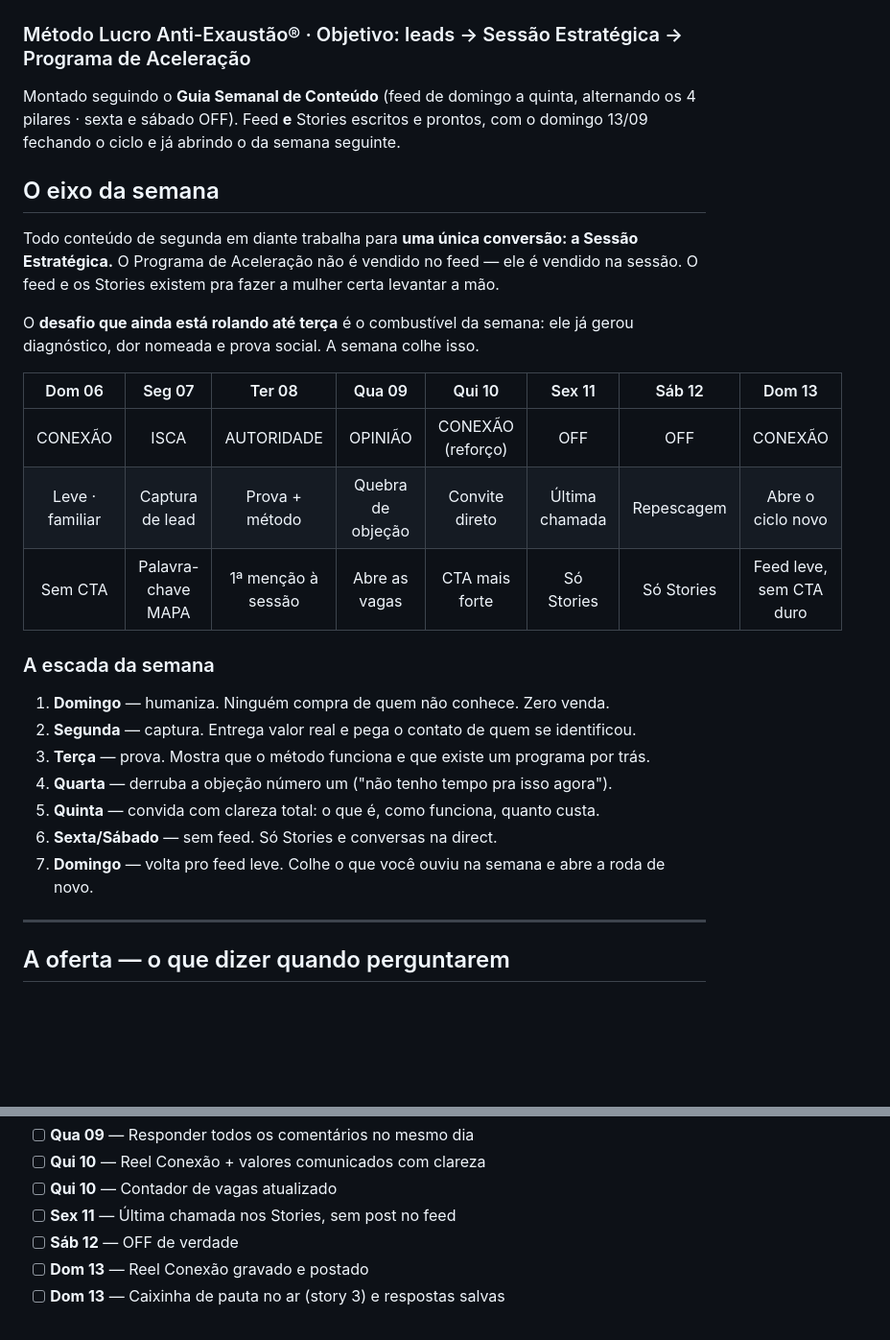
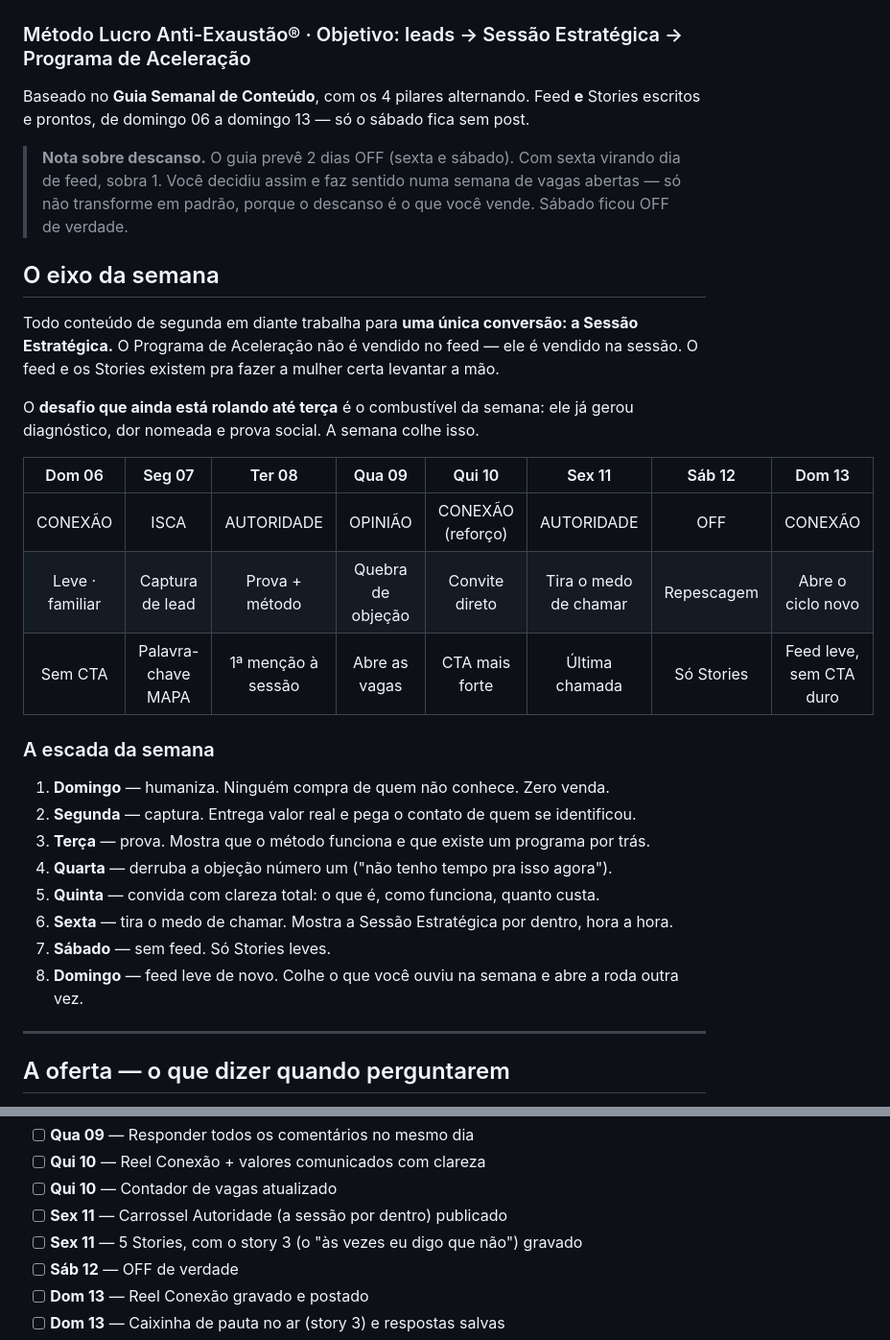
Before and after one commit to martinsscamila13-ui/claude, a Markdown page: conteudo/script-7-dias-06-a-12-set-2026.md, 2 parts joined by grey strips. Shown at 96% size. Rendered like a GitHub page; blank space fills up the shorter version.

```diff
--- a/conteudo/script-7-dias-06-a-12-set-2026.md
+++ b/conteudo/script-7-dias-06-a-12-set-2026.md
@@ -1,9 +1,12 @@
 # Script de Conteúdo — 06 a 13/09/2026
 ### Método Lucro Anti-Exaustão® · Objetivo: leads → Sessão Estratégica → Programa de Aceleração
 
-Montado seguindo o **Guia Semanal de Conteúdo** (feed de domingo a quinta, alternando os
-4 pilares · sexta e sábado OFF). Feed **e** Stories escritos e prontos, com o domingo 13/09
-fechando o ciclo e já abrindo o da semana seguinte.
+Baseado no **Guia Semanal de Conteúdo**, com os 4 pilares alternando. Feed **e** Stories
+escritos e prontos, de domingo 06 a domingo 13 — só o sábado fica sem post.
+
+> **Nota sobre descanso.** O guia prevê 2 dias OFF (sexta e sábado). Com sexta virando dia
+> de feed, sobra 1. Você decidiu assim e faz sentido numa semana de vagas abertas — só não
+> transforme em padrão, porque o descanso é o que você vende. Sábado ficou OFF de verdade.
 
 ## O eixo da semana
 
@@ -16,9 +19,9 @@ diagnóstico, dor nomeada e prova social. A semana colhe isso.
 
 | Dom 06 | Seg 07 | Ter 08 | Qua 09 | Qui 10 | Sex 11 | Sáb 12 | Dom 13 |
 | :-: | :-: | :-: | :-: | :-: | :-: | :-: | :-: |
-| CONEXÃO | ISCA | AUTORIDADE | OPINIÃO | CONEXÃO (reforço) | OFF | OFF | CONEXÃO |
-| Leve · familiar | Captura de lead | Prova + método | Quebra de objeção | Convite direto | Última chamada | Repescagem | Abre o ciclo novo |
-| Sem CTA | Palavra-chave MAPA | 1ª menção à sessão | Abre as vagas | CTA mais forte | Só Stories | Só Stories | Feed leve, sem CTA duro |
+| CONEXÃO | ISCA | AUTORIDADE | OPINIÃO | CONEXÃO (reforço) | AUTORIDADE | OFF | CONEXÃO |
+| Leve · familiar | Captura de lead | Prova + método | Quebra de objeção | Convite direto | Tira o medo de chamar | Repescagem | Abre o ciclo novo |
+| Sem CTA | Palavra-chave MAPA | 1ª menção à sessão | Abre as vagas | CTA mais forte | Última chamada | Só Stories | Feed leve, sem CTA duro |
 
 ### A escada da semana
 
@@ -27,8 +30,9 @@ diagnóstico, dor nomeada e prova social. A semana colhe isso.
 3. **Terça** — prova. Mostra que o método funciona e que existe um programa por trás.
 4. **Quarta** — derruba a objeção número um ("não tenho tempo pra isso agora").
 5. **Quinta** — convida com clareza total: o que é, como funciona, quanto custa.
-6. **Sexta/Sábado** — sem feed. Só Stories e conversas na direct.
-7. **Domingo** — volta pro feed leve. Colhe o que você ouviu na semana e abre a roda de novo.
+6. **Sexta** — tira o medo de chamar. Mostra a Sessão Estratégica por dentro, hora a hora.
+7. **Sábado** — sem feed. Só Stories leves.
+8. **Domingo** — feed leve de novo. Colhe o que você ouviu na semana e abre a roda outra vez.
 
 ---
 
@@ -486,7 +538,8 @@ perfil em qualquer semana encontra a oferta explicada, sem você ter que repetir
 - [ ] **Qua 09** — Responder todos os comentários no mesmo dia
 - [ ] **Qui 10** — Reel Conexão + valores comunicados com clareza
 - [ ] **Qui 10** — Contador de vagas atualizado
-- [ ] **Sex 11** — Última chamada nos Stories, sem post no feed
+- [ ] **Sex 11** — Carrossel Autoridade (a sessão por dentro) publicado
+- [ ] **Sex 11** — 5 Stories, com o story 3 (o "às vezes eu digo que não") gravado
 - [ ] **Sáb 12** — OFF de verdade
 - [ ] **Dom 13** — Reel Conexão gravado e postado
 - [ ] **Dom 13** — Caixinha de pauta no ar (story 3) e respostas salvas
```
Also changed, not shown: other parts of conteudo/script-7-dias-06-a-12-set-2026.md (+58 -10 lines).
